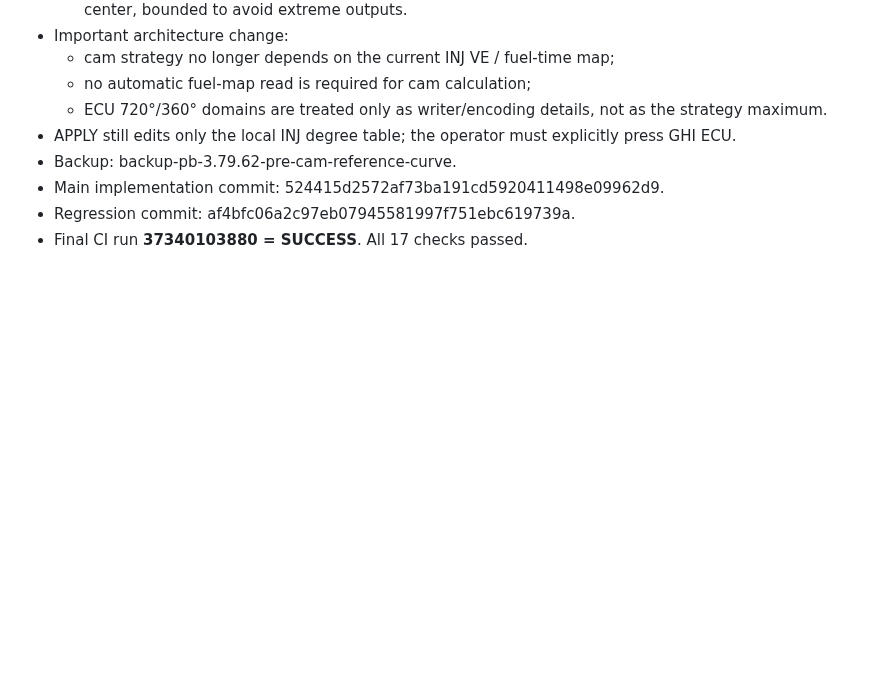
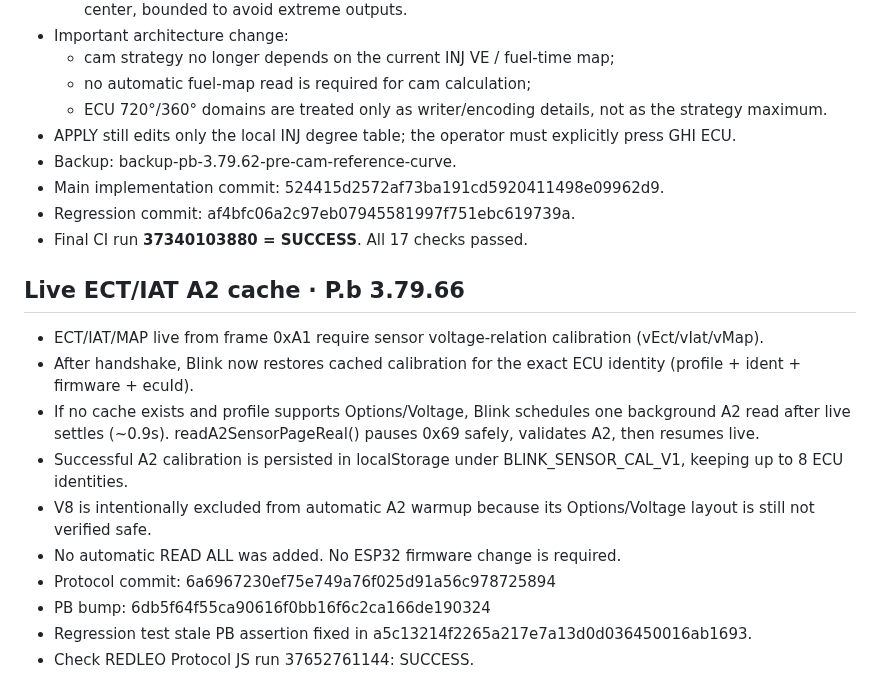
Before and after one commit to letan99vl/Blink-Redleo, a Markdown page: BLINK_DEV_HANDOFF.md, the part around the change. Drawn GitHub-style; blank space fills up the shorter version.

Commit message:
Document live ECT IAT A2 cache behavior

```diff
--- a/BLINK_DEV_HANDOFF.md
+++ b/BLINK_DEV_HANDOFF.md
@@ -1218,3 +1218,16 @@ The next developer/ChatGPT MUST continue from this note, not restart protocol as
 - Main implementation commit: 524415d2572af73ba191cd5920411498e09962d9.
 - Regression commit: af4bfc06a2c97eb07945581997f751ebc619739a.
 - Final CI run **37340103880 = SUCCESS**. All 17 checks passed.
+
+
+## Live ECT/IAT A2 cache · P.b 3.79.66
+- ECT/IAT/MAP live from frame 0xA1 require sensor voltage-relation calibration (vEct/vIat/vMap).
+- After handshake, Blink now restores cached calibration for the exact ECU identity (profile + ident + firmware + ecuId).
+- If no cache exists and profile supports Options/Voltage, Blink schedules one background A2 read after live settles (~0.9s). readA2SensorPageReal() pauses 0x69 safely, validates A2, then resumes live.
+- Successful A2 calibration is persisted in localStorage under BLINK_SENSOR_CAL_V1, keeping up to 8 ECU identities.
+- V8 is intentionally excluded from automatic A2 warmup because its Options/Voltage layout is still not verified safe.
+- No automatic READ ALL was added. No ESP32 firmware change is required.
+- Protocol commit: 6a6967230ef75e749a76f025d91a56c978725894
+- PB bump: 6db5f64f55ca90616f0bb16f6c2ca166de190324
+- Regression test stale PB assertion fixed in a5c13214f2265a217e7a13d0d036450016ab1693.
+- Check REDLEO Protocol JS run 37652761144: SUCCESS.
```
